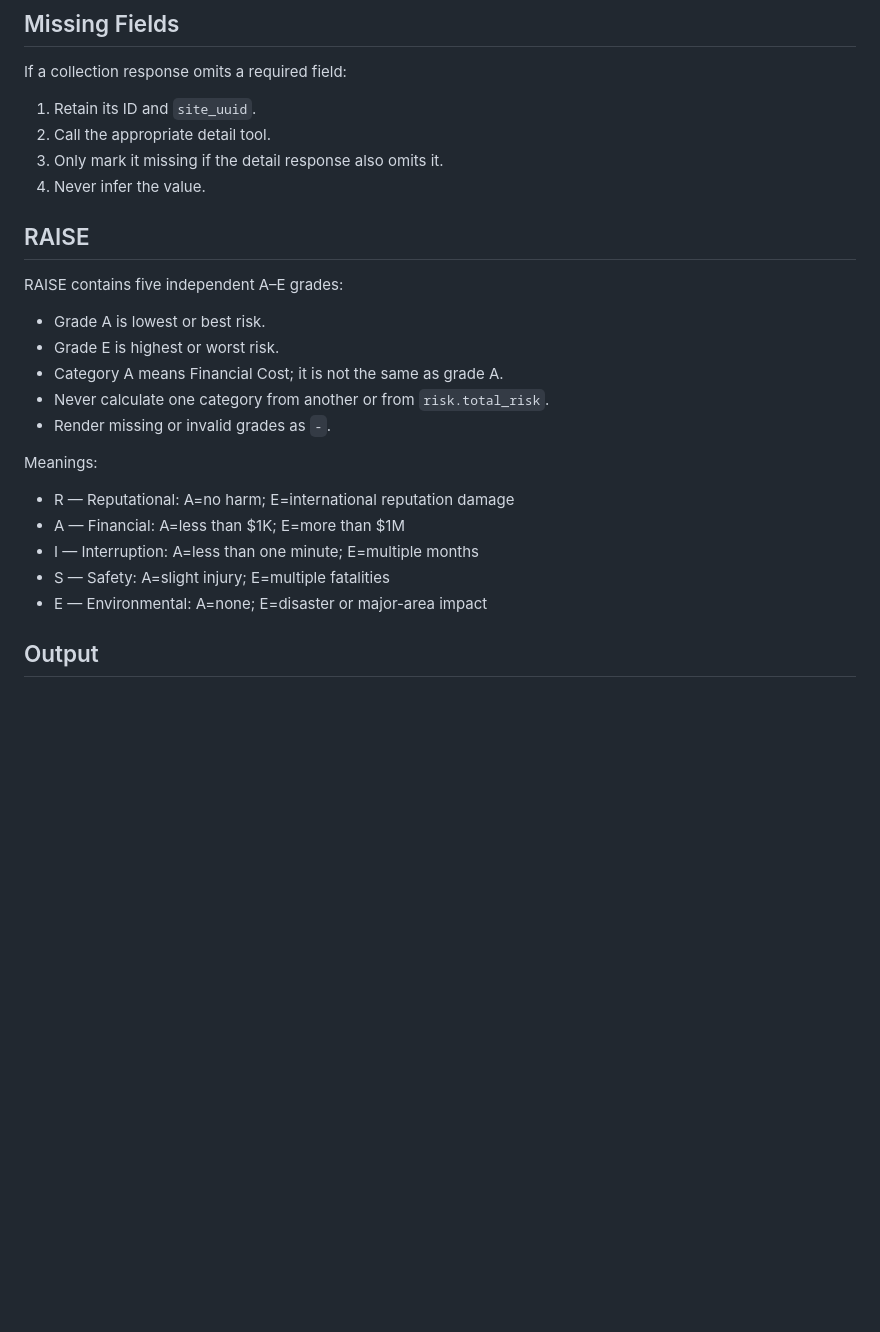
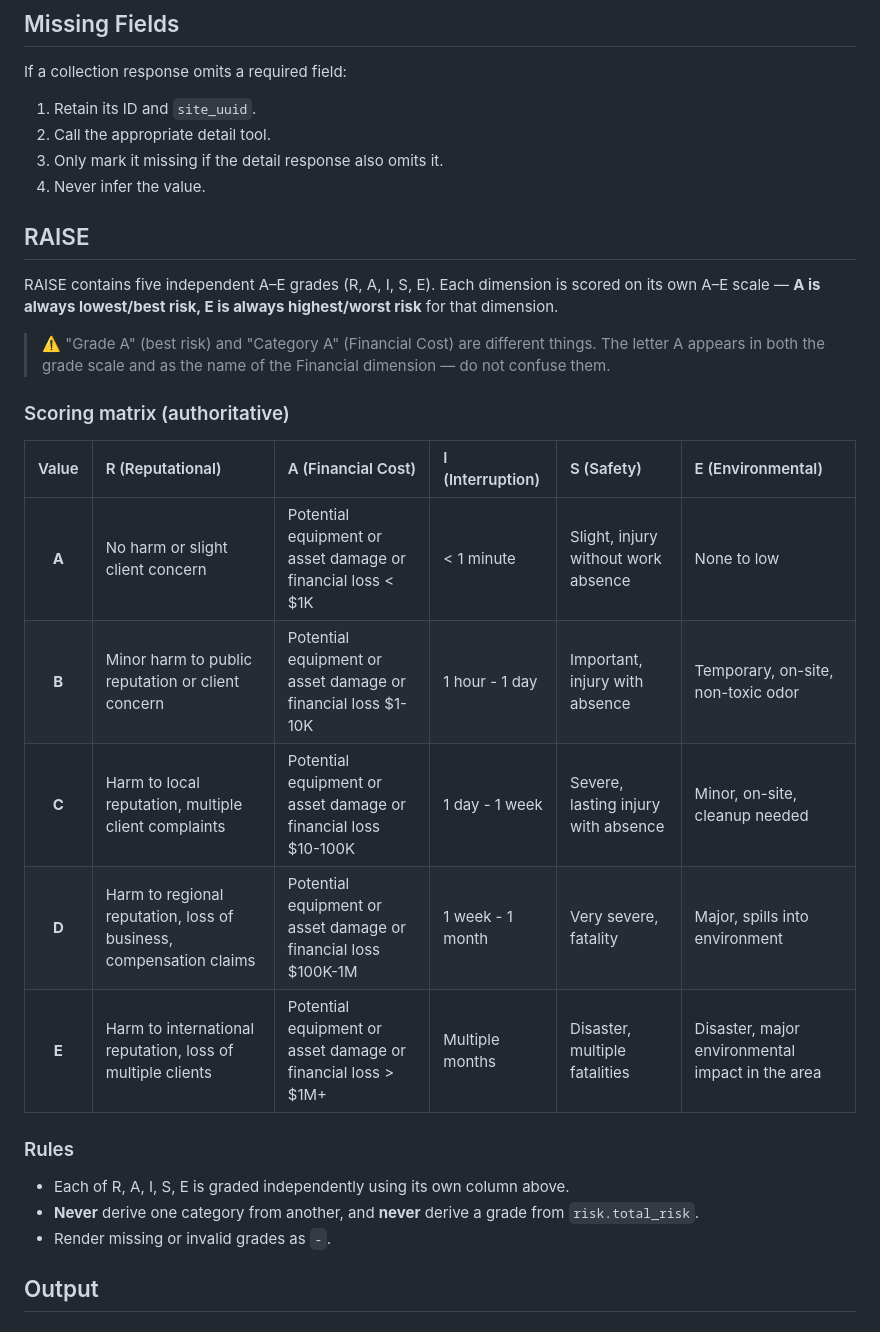
Before and after one commit to dpstorey/EM-MCP, a Markdown page: prompt/AGENT.md, the part around the change. Drawn GitHub-style; blank space fills up the shorter version.

```diff
--- a/prompt/AGENT.md
+++ b/prompt/AGENT.md
@@ -194,23 +194,33 @@ If a collection response omits a required field:
 3. Only mark it missing if the detail response also omits it.
 4. Never infer the value.
 
+
 ## RAISE
 
-RAISE contains five independent A–E grades:
+RAISE contains five independent A–E grades (R, A, I, S, E). Each dimension is scored
+on its own A–E scale — **A is always lowest/best risk, E is always highest/worst
+risk** for that dimension.
 
-- Grade A is lowest or best risk.
-- Grade E is highest or worst risk.
-- Category A means Financial Cost; it is not the same as grade A.
-- Never calculate one category from another or from `risk.total_risk`.
+> ⚠️ "Grade A" (best risk) and "Category A" (Financial Cost) are different things.
+> The letter A appears in both the grade scale and as the name of the Financial
+> dimension — do not confuse them.
+
+### Scoring matrix (authoritative)
+
+| Value | R (Reputational)                                              | A (Financial Cost)                                              | I (Interruption)   | S (Safety)                           | E (Environmental)                              |
+| :---: | :------------------------------------------------------------ | :-------------------------------------------------------------- | :----------------- | :----------------------------------- | :--------------------------------------------- |
+| **A** | No harm or slight client concern                              | Potential equipment or asset damage or financial loss < $1K     | < 1 minute         | Slight, injury without work absence  | None to low                                    |
+| **B** | Minor harm to public reputation or client concern             | Potential equipment or asset damage or financial loss $1-10K    | 1 hour - 1 day     | Important, injury with absence       | Temporary, on-site, non-toxic odor             |
+| **C** | Harm to local reputation, multiple client complaints          | Potential equipment or asset damage or financial loss $10-100K  | 1 day - 1 week     | Severe, lasting injury with absence  | Minor, on-site, cleanup needed                 |
+| **D** | Harm to regional reputation, loss of business, compensation claims | Potential equipment or asset damage or financial loss $100K-1M | 1 week - 1 month   | Very severe, fatality                | Major, spills into environment                 |
+| **E** | Harm to international reputation, loss of multiple clients    | Potential equipment or asset damage or financial loss > $1M+    | Multiple months    | Disaster, multiple fatalities        | Disaster, major environmental impact in the area |
+
+### Rules
+
+- Each of R, A, I, S, E is graded independently using its own column above.
+- **Never** derive one category from another, and **never** derive a grade from
+  `risk.total_risk`.
 - Render missing or invalid grades as `-`.
-
-Meanings:
-
-- R — Reputational: A=no harm; E=international reputation damage
-- A — Financial: A=less than $1K; E=more than $1M
-- I — Interruption: A=less than one minute; E=multiple months
-- S — Safety: A=slight injury; E=multiple fatalities
-- E — Environmental: A=none; E=disaster or major-area impact
 
 ## Output
 
```
